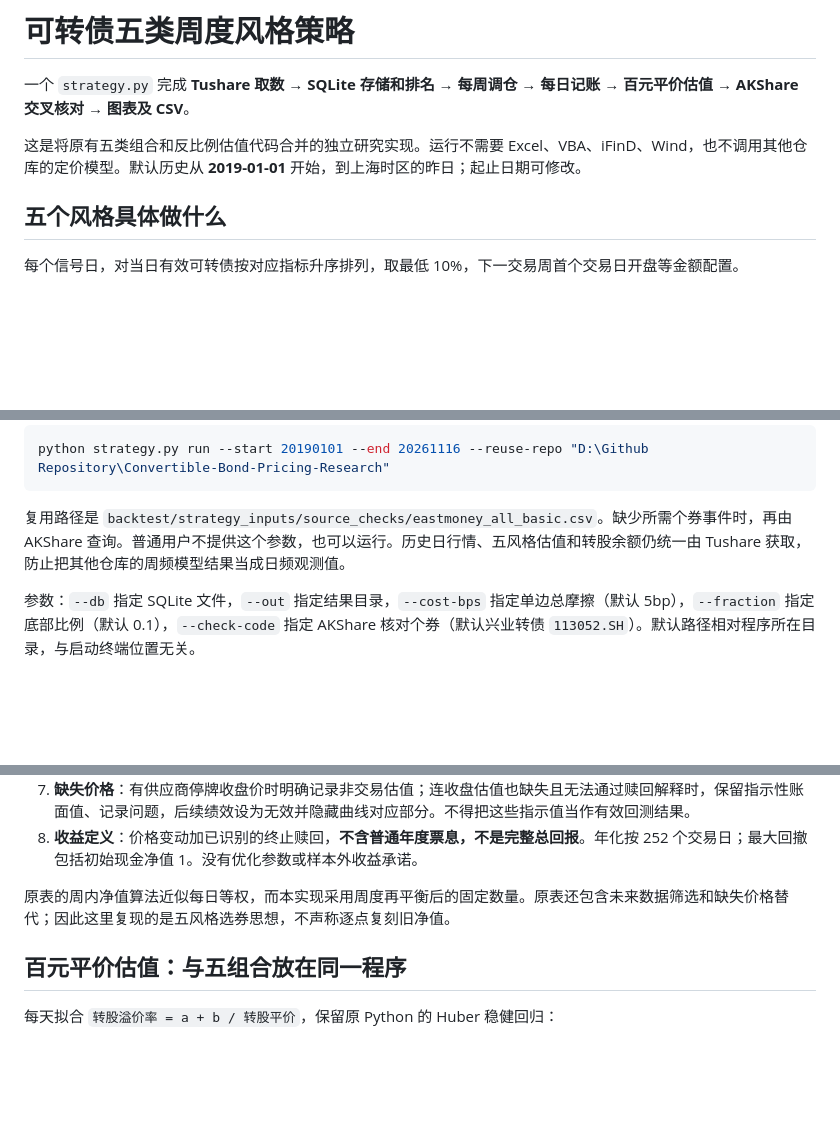
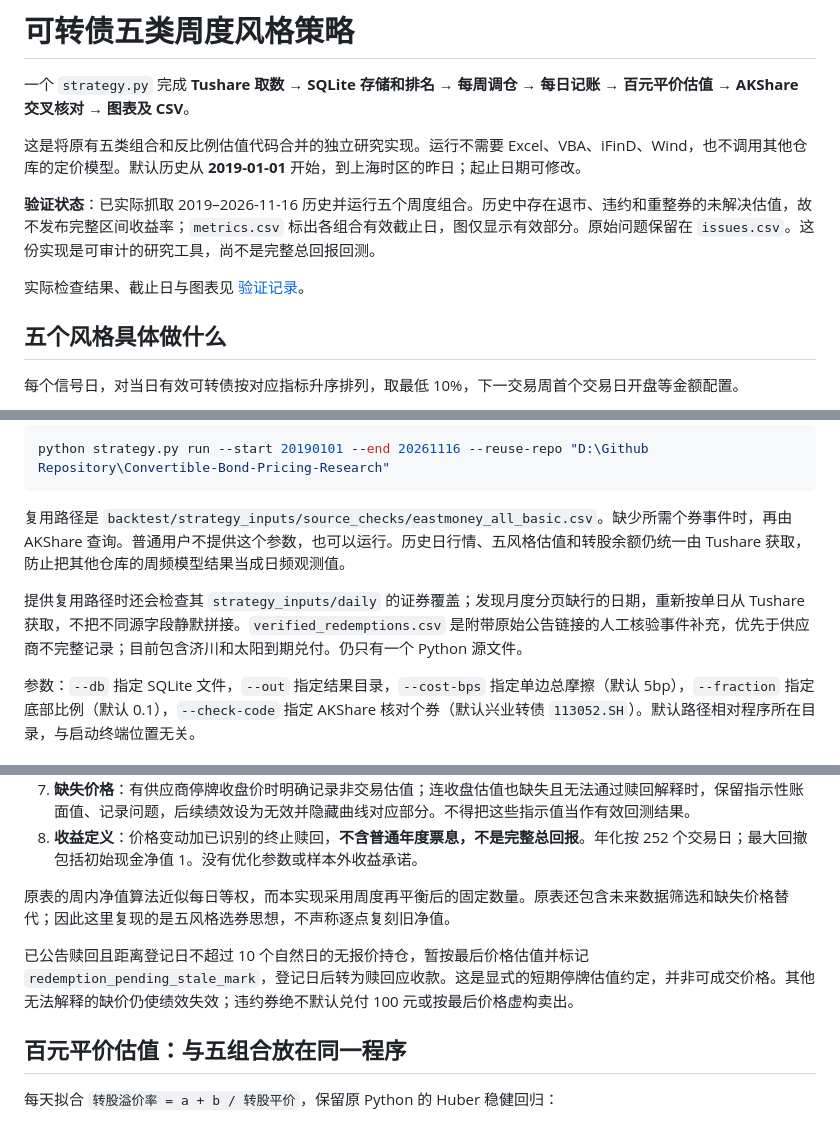
Before and after one commit to ericxuzhesheng/Convertible-Bond-Five-Styles, a Markdown page: README.md, 3 parts joined by grey strips. Drawn GitHub-style; blank space fills up the shorter version.

```diff
--- a/README.md
+++ b/README.md
@@ -3,6 +3,10 @@
 一个 `strategy.py` 完成 **Tushare 取数 → SQLite 存储和排名 → 每周调仓 → 每日记账 → 百元平价估值 → AKShare 交叉核对 → 图表及 CSV**。
 
 这是将原有五类组合和反比例估值代码合并的独立研究实现。运行不需要 Excel、VBA、iFinD、Wind，也不调用其他仓库的定价模型。默认历史从 **2019-01-01** 开始，到上海时区的昨日；起止日期可修改。
+
+**验证状态**：已实际抓取 2019–2026-11-16 历史并运行五个周度组合。历史中存在退市、违约和重整券的未解决估值，故不发布完整区间收益率；`metrics.csv` 标出各组合有效截止日，图仅显示有效部分。原始问题保留在 `issues.csv`。这份实现是可审计的研究工具，尚不是完整总回报回测。
+
+实际检查结果、截止日与图表见 [验证记录](VALIDATION.md)。
 
 ## 五个风格具体做什么
 
@@ -51,6 +55,8 @@ python strategy.py run --start 20190101 --end 20261116 --reuse-repo "D:\Github R
 
 复用路径是 `backtest/strategy_inputs/source_checks/eastmoney_all_basic.csv`。缺少所需个券事件时，再由 AKShare 查询。普通用户不提供这个参数，也可以运行。历史日行情、五风格估值和转股余额仍统一由 Tushare 获取，防止把其他仓库的周频模型结果当成日频观测值。
 
+提供复用路径时还会检查其 `strategy_inputs/daily` 的证券覆盖；发现月度分页缺行的日期，重新按单日从 Tushare 获取，不把不同源字段静默拼接。`verified_redemptions.csv` 是附带原始公告链接的人工核验事件补充，优先于供应商不完整记录；目前包含济川和太阳到期兑付。仍只有一个 Python 源文件。
+
 参数：`--db` 指定 SQLite 文件，`--out` 指定结果目录，`--cost-bps` 指定单边总摩擦（默认 5bp），`--fraction` 指定底部比例（默认 0.1），`--check-code` 指定 AKShare 核对个券（默认兴业转债 `113052.SH`）。默认路径相对程序所在目录，与启动终端位置无关。
 
 ## 调仓和记账口径
@@ -65,6 +71,8 @@ python strategy.py run --start 20190101 --end 20261116 --reuse-repo "D:\Github R
 8. **收益定义**：价格变动加已识别的终止赎回，**不含普通年度票息，不是完整总回报**。年化按 252 个交易日；最大回撤包括初始现金净值 1。没有优化参数或样本外收益承诺。
 
 原表的周内净值算法近似每日等权，而本实现采用周度再平衡后的固定数量。原表还包含未来数据筛选和缺失价格替代；因此这里复现的是五风格选券思想，不声称逐点复刻旧净值。
+
+已公告赎回且距离登记日不超过 10 个自然日的无报价持仓，暂按最后价格估值并标记 `redemption_pending_stale_mark`，登记日后转为赎回应收款。这是显式的短期停牌估值约定，并非可成交价格。其他无法解释的缺价仍使绩效失效；违约券绝不默认兑付 100 元或按最后价格虚构卖出。
 
 ## 百元平价估值：与五组合放在同一程序
 
```
Also changed, not shown: VALIDATION.md (added, +21 -0 lines), examples/premium_at_100.png (added), examples/weekly_styles.png (added), 8 other files.
